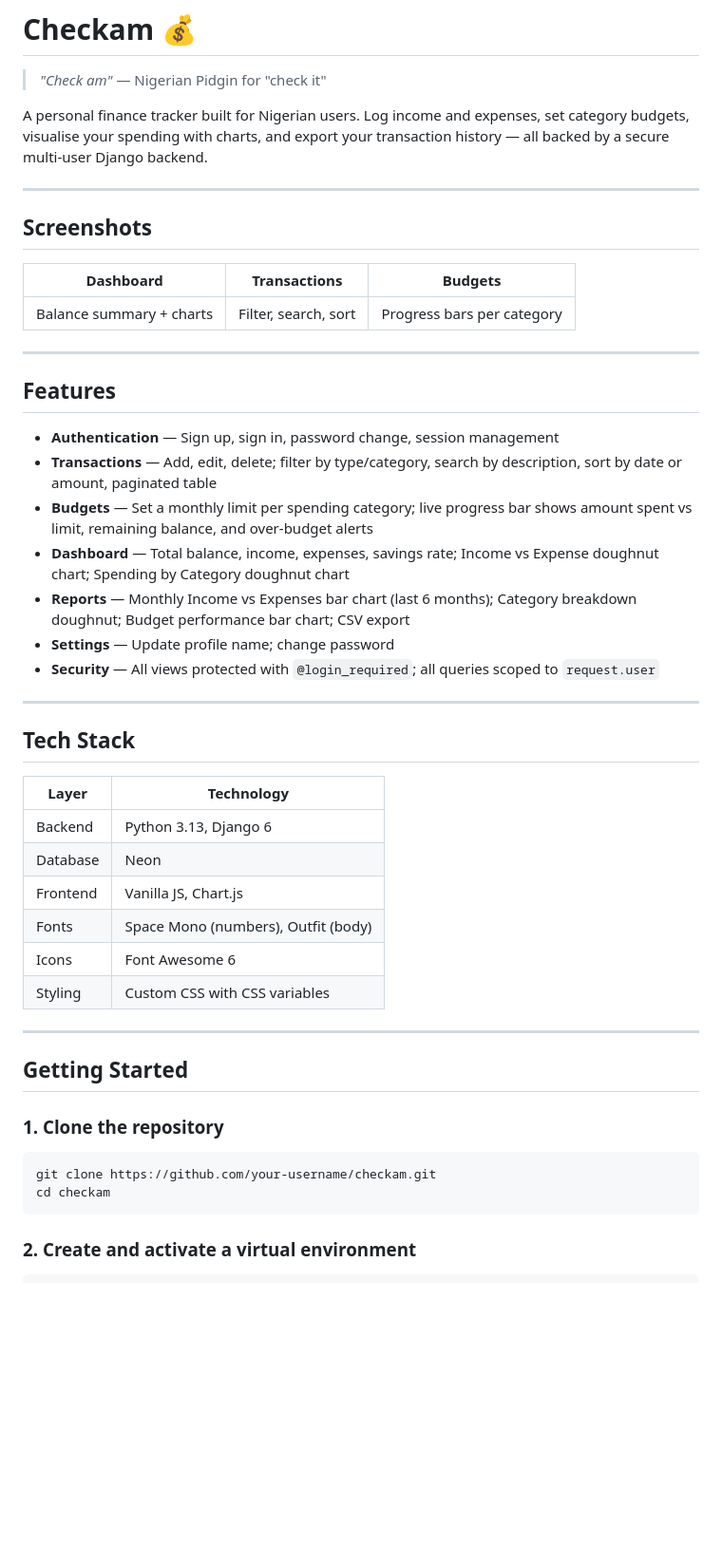
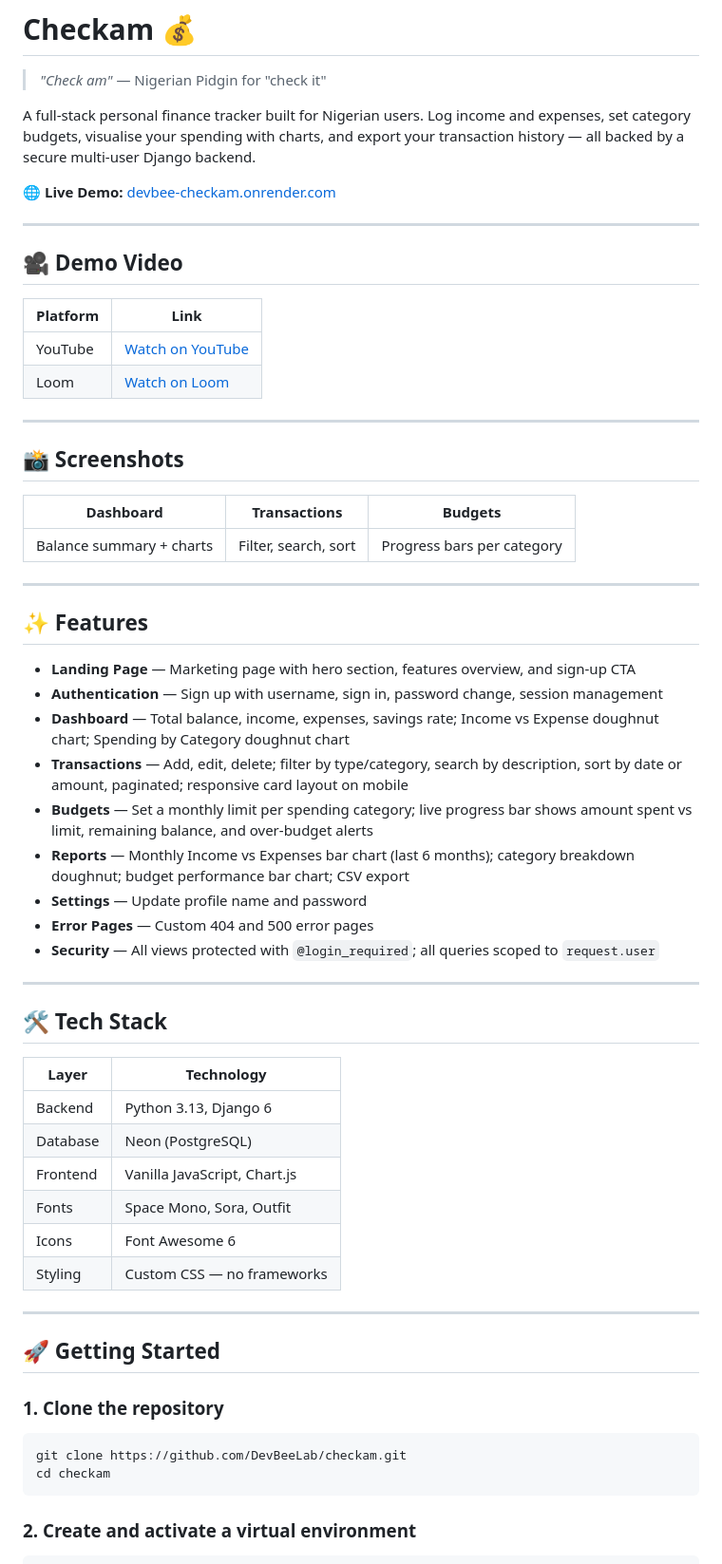
Before and after one commit to DevBeeLab/checkam, a Markdown page: README.md, the part around one of its changes. Shown at 95% size. GitHub-like rendering; blank space fills up the shorter version.

Commit message:
Update README.md
readme update

````diff
--- a/README.md
+++ b/README.md
@@ -2,11 +2,22 @@
 
 > *"Check am"* — Nigerian Pidgin for "check it"
 
-A personal finance tracker built for Nigerian users. Log income and expenses, set category budgets, visualise your spending with charts, and export your transaction history — all backed by a secure multi-user Django backend.
+A full-stack personal finance tracker built for Nigerian users. Log income and expenses, set category budgets, visualise your spending with charts, and export your transaction history — all backed by a secure multi-user Django backend.
+
+🌐 **Live Demo:** [devbee-checkam.onrender.com](https://devbee-checkam.onrender.com/)
 
 ---
 
-## Screenshots
+## 🎥 Demo Video
+
+| Platform | Link |
+|----------|------|
+| YouTube  | [Watch on YouTube](https://youtu.be/O6kaVjec9T8) |
+| Loom     | [Watch on Loom](https://www.loom.com/share/cbbfe043e4194c3f961204a3cb769de5) |
+
+---
+
+## 📸 Screenshots
 
 | Dashboard | Transactions | Budgets |
 |-----------|-------------|---------|
@@ -14,37 +25,39 @@ A personal finance tracker built for Nigerian users. Log income and expenses, se
 
 ---
 
-## Features
+## ✨ Features
 
-- **Authentication** — Sign up, sign in, password change, session management
-- **Transactions** — Add, edit, delete; filter by type/category, search by description, sort by date or amount, paginated table
+- **Landing Page** — Marketing page with hero section, features overview, and sign-up CTA
+- **Authentication** — Sign up with username, sign in, password change, session management
+- **Dashboard** — Total balance, income, expenses, savings rate; Income vs Expense doughnut chart; Spending by Category doughnut chart
+- **Transactions** — Add, edit, delete; filter by type/category, search by description, sort by date or amount, paginated; responsive card layout on mobile
 - **Budgets** — Set a monthly limit per spending category; live progress bar shows amount spent vs limit, remaining balance, and over-budget alerts
-- **Dashboard** — Total balance, income, expenses, savings rate; Income vs Expense doughnut chart; Spending by Category doughnut chart
-- **Reports** — Monthly Income vs Expenses bar chart (last 6 months); Category breakdown doughnut; Budget performance bar chart; CSV export
-- **Settings** — Update profile name; change password
+- **Reports** — Monthly Income vs Expenses bar chart (last 6 months); category breakdown doughnut; budget performance bar chart; CSV export
+- **Settings** — Update profile name and password
+- **Error Pages** — Custom 404 and 500 error pages
 - **Security** — All views protected with `@login_required`; all queries scoped to `request.user`
 
 ---
 
-## Tech Stack
+## 🛠 Tech Stack
 
 | Layer | Technology |
 |-------|-----------|
 | Backend | Python 3.13, Django 6 |
-| Database | Neon |
-| Frontend | Vanilla JS, Chart.js |
-| Fonts | Space Mono (numbers), Outfit (body) |
+| Database | Neon (PostgreSQL) |
+| Frontend | Vanilla JavaScript, Chart.js |
+| Fonts | Space Mono, Sora, Outfit |
 | Icons | Font Awesome 6 |
-| Styling | Custom CSS with CSS variables |
+| Styling | Custom CSS — no frameworks |
 
 ---
 
-## Getting Started
+## 🚀 Getting Started
 
 ### 1. Clone the repository
 
 ```bash
-git clone https://github.com/your-username/checkam.git
+git clone https://github.com/DevBeeLab/checkam.git
 cd checkam
 ```
 
````
Also changed, not shown: other parts of README.md (+28 -16 lines).
